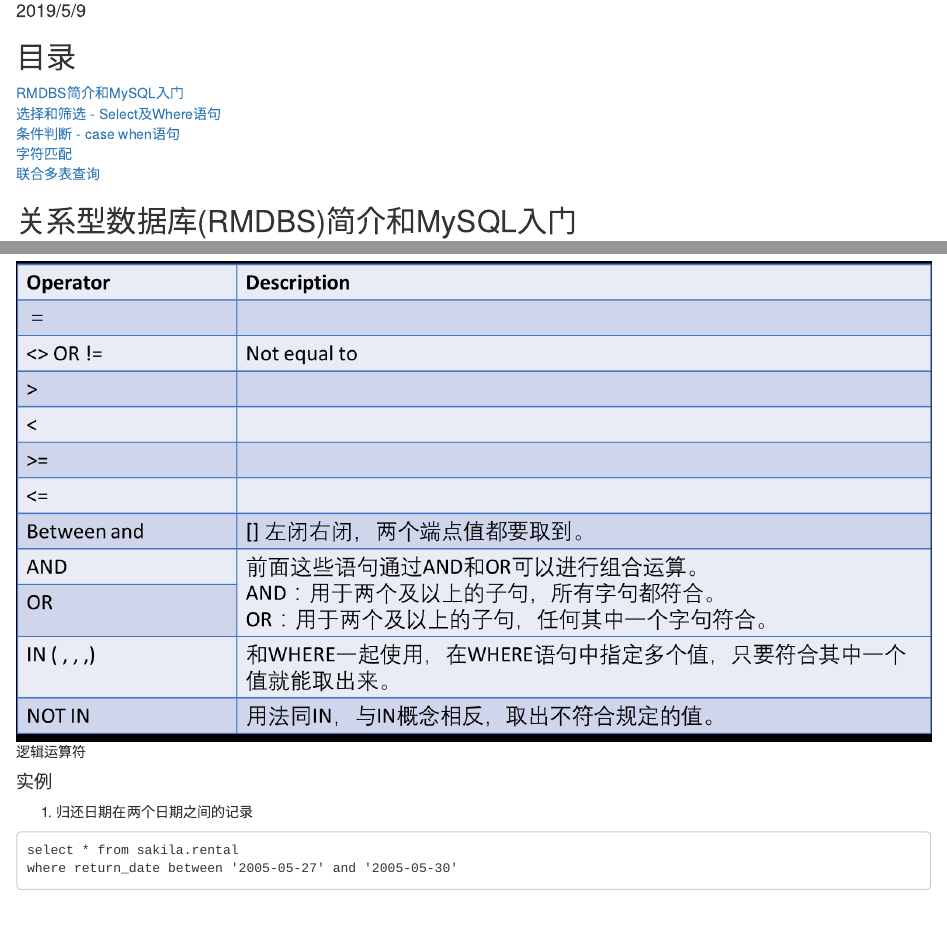
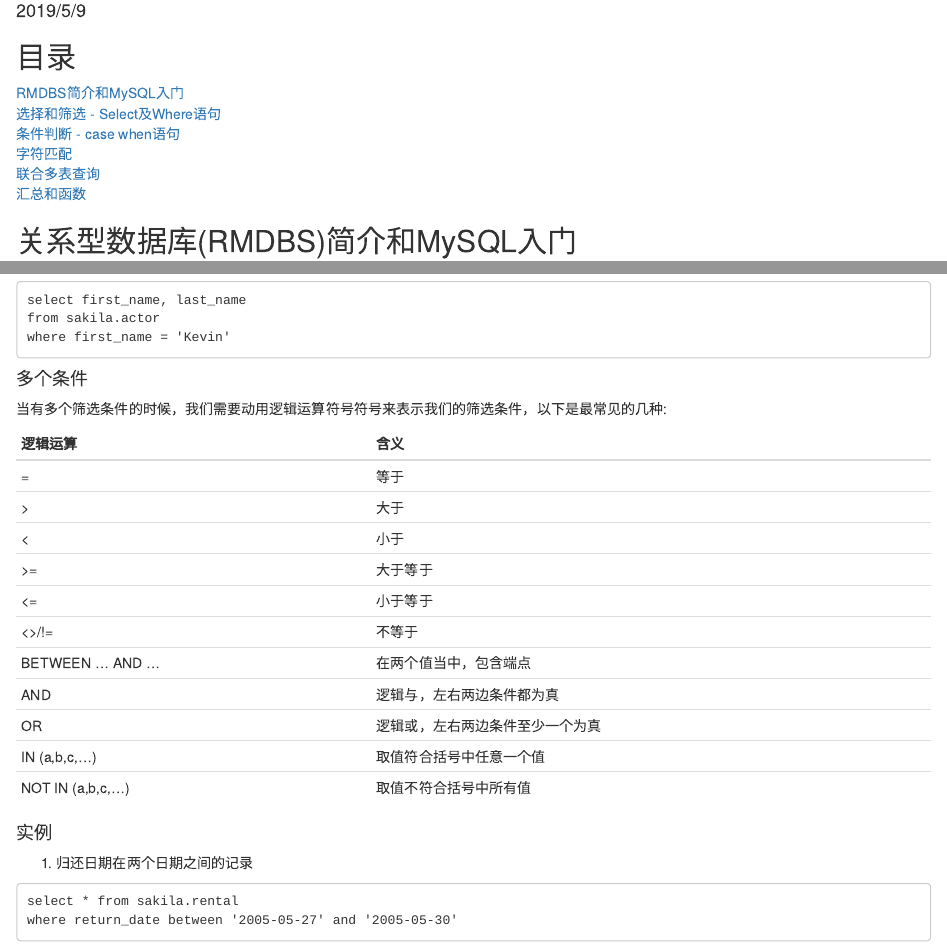
Before and after one commit to Ivyhuan/SQL_Intro, an R Markdown document (index.Rmd): the page in a window 1100 px wide, from 100 px down, and a second part further down, joined at a grey line. The pictures show the output file index.html that the author committed with the source, opened offline.

Commit message:
changed logical operator, updated content

```diff
--- a/index.Rmd
+++ b/index.Rmd
@@ -25,6 +25,8 @@ output: html_document
 <a href="#条件判断 - case when语句">条件判断 - case when语句</a><br>
 <a href="#字符匹配">字符匹配</a><br>
 <a href="#联合多表查询">联合多表查询</a><br>
+<a href="#汇总和函数">汇总和函数</a><br>
+
 
 
 ## 关系型数据库(RMDBS)简介和MySQL入门
@@ -135,7 +137,21 @@ where first_name = 'Kevin'
 
 当有多个筛选条件的时候，我们需要动用逻辑运算符号符号来表示我们的筛选条件，以下是最常见的几种:
 
-![逻辑运算符](logical_ops.png)
+
+| 逻辑运算           | 含义                             |
+|--------------------|----------------------------------|
+| =                  | 等于                             |
+| >                  | 大于                             |
+| <                  | 小于                             |
+| >=                 | 大于等于                         |
+| <=                 | 小于等于                         |
+| <>/!=              | 不等于                           |
+| BETWEEN … AND   …  | 在两个值当中，包含端点           |
+| AND                | 逻辑与，左右两边条件都为真       |
+| OR                 | 逻辑或，左右两边条件至少一个为真 |
+| IN (a,b,c,...)     | 取值符合括号中任意一个值         |
+| NOT IN (a,b,c,...) | 取值不符合括号中所有值           |
+
 
 #### 实例
 1. 归还日期在两个日期之间的记录
```
Also changed, not shown: index.html.
